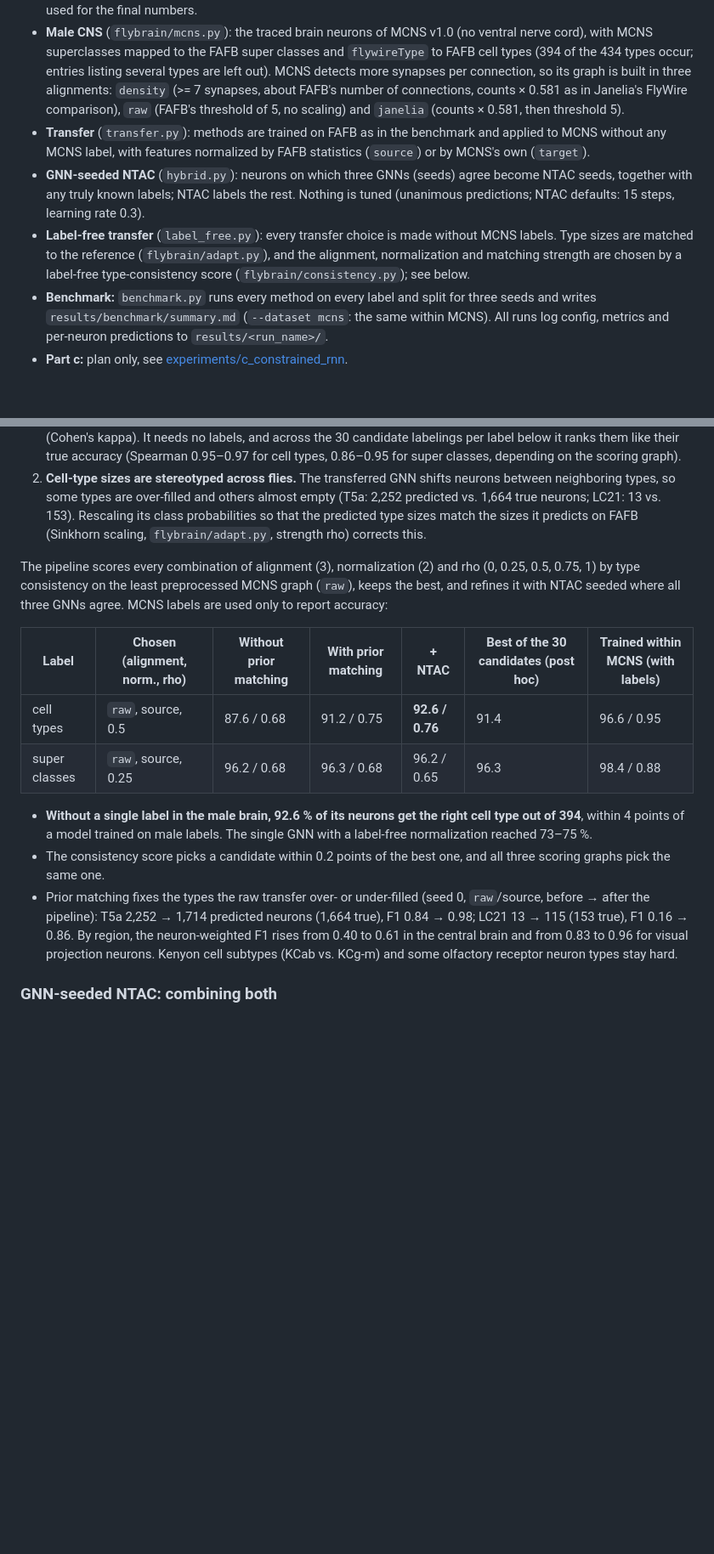
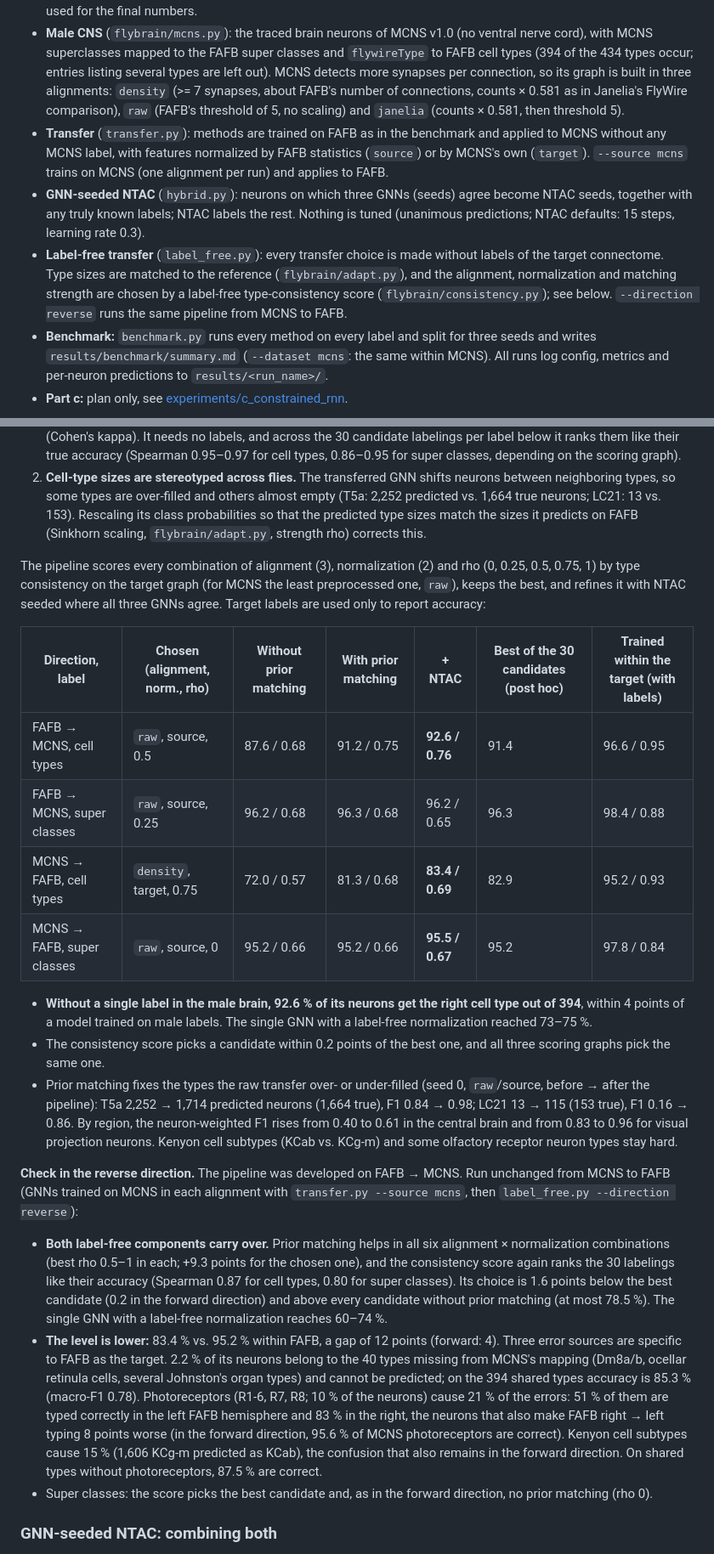
Before and after one commit to Paradoxsmile/flybrain, a Markdown page: README.md, 2 parts joined by grey strips. Shown at 85% size. GitHub-like rendering; blank space fills up the shorter version.

Commit message:
Report the reverse-direction check (MCNS to FAFB) of the label-free pipeline

```diff
--- a/README.md
+++ b/README.md
@@ -31,9 +31,9 @@ FlyWire (FAFB) and MCNS data are released under CC-BY. Raw files are **not** in
 - **Splits:** `random` (stratified 70 / 15 / 15) and `left_right` / `right_left` (train and validate on one hemisphere, test on the other).
 - **Model selection:** hyperparameters and the training epoch are chosen by validation macro-F1; the test set is only used for the final numbers.
 - **Male CNS** (`flybrain/mcns.py`): the traced brain neurons of MCNS v1.0 (no ventral nerve cord), with MCNS superclasses mapped to the FAFB super classes and `flywireType` to FAFB cell types (394 of the 434 types occur; entries listing several types are left out). MCNS detects more synapses per connection, so its graph is built in three alignments: `density` (>= 7 synapses, about FAFB's number of connections, counts × 0.581 as in Janelia's FlyWire comparison), `raw` (FAFB's threshold of 5, no scaling) and `janelia` (counts × 0.581, then threshold 5).
-- **Transfer** (`transfer.py`): methods are trained on FAFB as in the benchmark and applied to MCNS without any MCNS label, with features normalized by FAFB statistics (`source`) or by MCNS's own (`target`).
+- **Transfer** (`transfer.py`): methods are trained on FAFB as in the benchmark and applied to MCNS without any MCNS label, with features normalized by FAFB statistics (`source`) or by MCNS's own (`target`). `--source mcns` trains on MCNS (one alignment per run) and applies to FAFB.
 - **GNN-seeded NTAC** (`hybrid.py`): neurons on which three GNNs (seeds) agree become NTAC seeds, together with any truly known labels; NTAC labels the rest. Nothing is tuned (unanimous predictions; NTAC defaults: 15 steps, learning rate 0.3).
-- **Label-free transfer** (`label_free.py`): every transfer choice is made without MCNS labels. Type sizes are matched to the reference (`flybrain/adapt.py`), and the alignment, normalization and matching strength are chosen by a label-free type-consistency score (`flybrain/consistency.py`); see below.
+- **Label-free transfer** (`label_free.py`): every transfer choice is made without labels of the target connectome. Type sizes are matched to the reference (`flybrain/adapt.py`), and the alignment, normalization and matching strength are chosen by a label-free type-consistency score (`flybrain/consistency.py`); see below. `--direction reverse` runs the same pipeline from MCNS to FAFB.
 - **Benchmark:** `benchmark.py` runs every method on every label and split for three seeds and writes `results/benchmark/summary.md` (`--dataset mcns`: the same within MCNS). All runs log config, metrics and per-neuron predictions to `results/<run_name>/`.
 - **Part c:** plan only, see [experiments/c_constrained_rnn](experiments/c_constrained_rnn/README.md).
 
@@ -141,16 +141,24 @@ Two observations make every transfer choice possible without MCNS labels (`label
 1. **A labeling can be scored by how well it explains the wiring.** Cell types are defined by connectivity: neurons of a type have similar numbers of synapses to and from each type (Matsliah et al., 2024). The type-consistency score (`flybrain/consistency.py`) gives each neuron of a random half the label of its most similar neuron in the other half (synapses per partner type, weighted Jaccard as in NTAC) and measures the chance-corrected agreement (Cohen's kappa). It needs no labels, and across the 30 candidate labelings per label below it ranks them like their true accuracy (Spearman 0.95–0.97 for cell types, 0.86–0.95 for super classes, depending on the scoring graph).
 2. **Cell-type sizes are stereotyped across flies.** The transferred GNN shifts neurons between neighboring types, so some types are over-filled and others almost empty (T5a: 2,252 predicted vs. 1,664 true neurons; LC21: 13 vs. 153). Rescaling its class probabilities so that the predicted type sizes match the sizes it predicts on FAFB (Sinkhorn scaling, `flybrain/adapt.py`, strength rho) corrects this.
 
-The pipeline scores every combination of alignment (3), normalization (2) and rho (0, 0.25, 0.5, 0.75, 1) by type consistency on the least preprocessed MCNS graph (`raw`), keeps the best, and refines it with NTAC seeded where all three GNNs agree. MCNS labels are used only to report accuracy:
+The pipeline scores every combination of alignment (3), normalization (2) and rho (0, 0.25, 0.5, 0.75, 1) by type consistency on the target graph (for MCNS the least preprocessed one, `raw`), keeps the best, and refines it with NTAC seeded where all three GNNs agree. Target labels are used only to report accuracy:
 
-| Label | Chosen (alignment, norm., rho) | Without prior matching | With prior matching | **+ NTAC** | Best of the 30 candidates (post hoc) | Trained within MCNS (with labels) |
+| Direction, label | Chosen (alignment, norm., rho) | Without prior matching | With prior matching | **+ NTAC** | Best of the 30 candidates (post hoc) | Trained within the target (with labels) |
 |---|---|---|---|---|---|---|
-| cell types | `raw`, source, 0.5 | 87.6 / 0.68 | 91.2 / 0.75 | **92.6 / 0.76** | 91.4 | 96.6 / 0.95 |
-| super classes | `raw`, source, 0.25 | 96.2 / 0.68 | 96.3 / 0.68 | 96.2 / 0.65 | 96.3 | 98.4 / 0.88 |
+| FAFB → MCNS, cell types | `raw`, source, 0.5 | 87.6 / 0.68 | 91.2 / 0.75 | **92.6 / 0.76** | 91.4 | 96.6 / 0.95 |
+| FAFB → MCNS, super classes | `raw`, source, 0.25 | 96.2 / 0.68 | 96.3 / 0.68 | 96.2 / 0.65 | 96.3 | 98.4 / 0.88 |
+| MCNS → FAFB, cell types | `density`, target, 0.75 | 72.0 / 0.57 | 81.3 / 0.68 | **83.4 / 0.69** | 82.9 | 95.2 / 0.93 |
+| MCNS → FAFB, super classes | `raw`, source, 0 | 95.2 / 0.66 | 95.2 / 0.66 | **95.5 / 0.67** | 95.2 | 97.8 / 0.84 |
 
 - **Without a single label in the male brain, 92.6 % of its neurons get the right cell type out of 394**, within 4 points of a model trained on male labels. The single GNN with a label-free normalization reached 73–75 %.
 - The consistency score picks a candidate within 0.2 points of the best one, and all three scoring graphs pick the same one.
 - Prior matching fixes the types the raw transfer over- or under-filled (seed 0, `raw`/source, before → after the pipeline): T5a 2,252 → 1,714 predicted neurons (1,664 true), F1 0.84 → 0.98; LC21 13 → 115 (153 true), F1 0.16 → 0.86. By region, the neuron-weighted F1 rises from 0.40 to 0.61 in the central brain and from 0.83 to 0.96 for visual projection neurons. Kenyon cell subtypes (KCab vs. KCg-m) and some olfactory receptor neuron types stay hard.
+
+**Check in the reverse direction.** The pipeline was developed on FAFB → MCNS. Run unchanged from MCNS to FAFB (GNNs trained on MCNS in each alignment with `transfer.py --source mcns`, then `label_free.py --direction reverse`):
+
+- **Both label-free components carry over.** Prior matching helps in all six alignment × normalization combinations (best rho 0.5–1 in each; +9.3 points for the chosen one), and the consistency score again ranks the 30 labelings like their accuracy (Spearman 0.87 for cell types, 0.80 for super classes). Its choice is 1.6 points below the best candidate (0.2 in the forward direction) and above every candidate without prior matching (at most 78.5 %). The single GNN with a label-free normalization reaches 60–74 %.
+- **The level is lower:** 83.4 % vs. 95.2 % within FAFB, a gap of 12 points (forward: 4). Three error sources are specific to FAFB as the target. 2.2 % of its neurons belong to the 40 types missing from MCNS's mapping (Dm8a/b, ocellar retinula cells, several Johnston's organ types) and cannot be predicted; on the 394 shared types accuracy is 85.3 % (macro-F1 0.78). Photoreceptors (R1-6, R7, R8; 10 % of the neurons) cause 21 % of the errors: 51 % of them are typed correctly in the left FAFB hemisphere and 83 % in the right, the neurons that also make FAFB right → left typing 8 points worse (in the forward direction, 95.6 % of MCNS photoreceptors are correct). Kenyon cell subtypes cause 15 % (1,606 KCg-m predicted as KCab), the confusion that also remains in the forward direction. On shared types without photoreceptors, 87.5 % are correct.
+- Super classes: the score picks the best candidate and, as in the forward direction, no prior matching (rho 0).
 
 ### GNN-seeded NTAC: combining both
 
```
Also changed, not shown: other parts of README.md (+2 -2 lines), docs/literature.md (+3 -3 lines).
